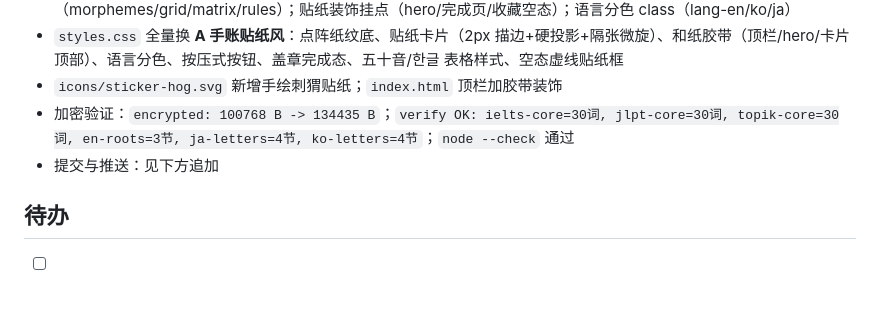
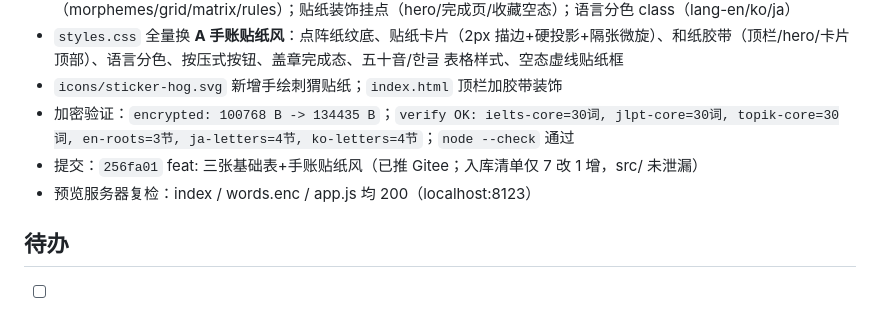
Before and after one commit to mengjianan/Hedgehog, a Markdown page: docs/2026-10-16.md, the part around the change. Drawn GitHub-style.

Commit message:
docs: 日志补记基础表与贴纸风提交版本

```diff
--- a/docs/2026-10-16.md
+++ b/docs/2026-10-16.md
@@ -75,7 +75,8 @@
 - `styles.css` 全量换 **A 手账贴纸风**：点阵纸纹底、贴纸卡片（2px 描边+硬投影+隔张微旋）、和纸胶带（顶栏/hero/卡片顶部）、语言分色、按压式按钮、盖章完成态、五十音/한글 表格样式、空态虚线贴纸框
 - `icons/sticker-hog.svg` 新增手绘刺猬贴纸；`index.html` 顶栏加胶带装饰
 - 加密验证：`encrypted: 100768 B -> 134435 B`；`verify OK: ielts-core=30词, jlpt-core=30词, topik-core=30词, en-roots=3节, ja-letters=4节, ko-letters=4节`；`node --check` 通过
-- 提交与推送：见下方追加
+- 提交：`256fa01` feat: 三张基础表+手账贴纸风（已推 Gitee；入库清单仅 7 改 1 增，src/ 未泄漏）
+- 预览服务器复检：index / words.enc / app.js 均 200（localhost:8123）
 
 ## 待办
 
```
